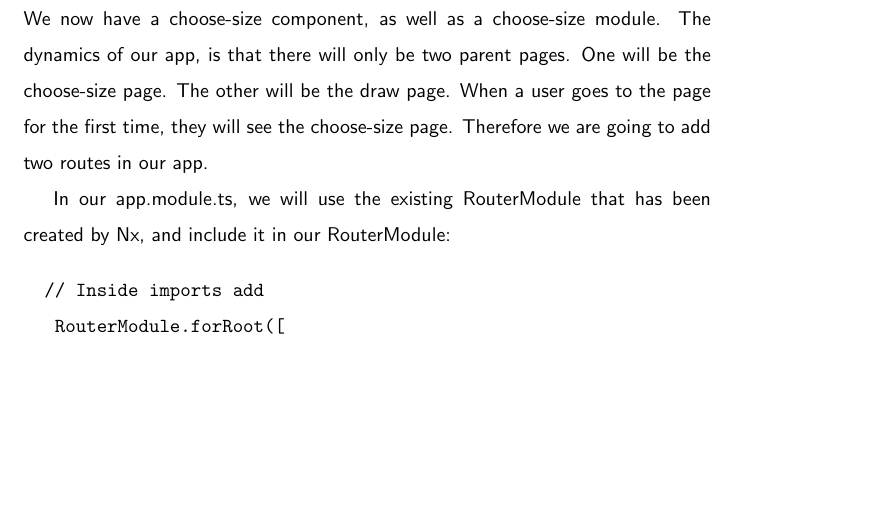
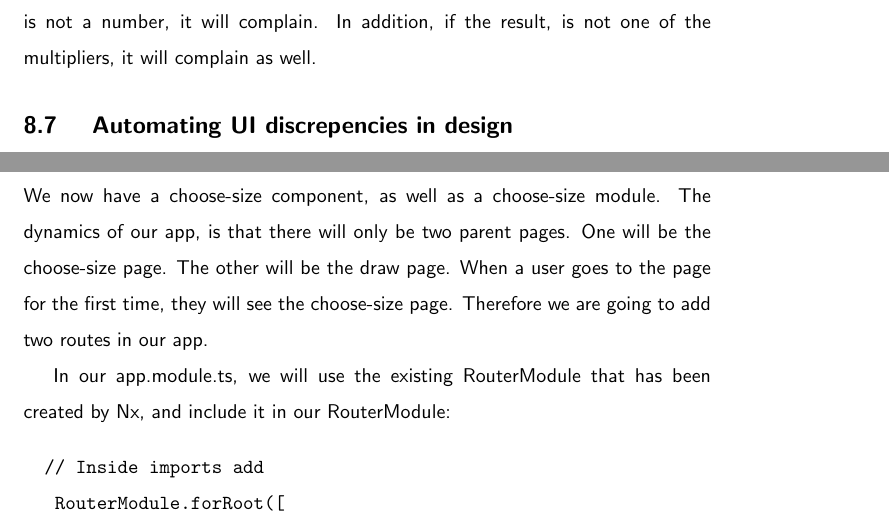
Before and after one commit to razroo/angular-content, a LaTeX document (main.tex, which reads material-design/material-design.tex): part of page 26 of 61 before the commit and two parts of pages 26 and 27 of 62 after it, the two joined at a grey line, cut at the place of the change, the shorter picture padded with empty space. Compiled offline with pdfLaTeX.

Commit message:
Add a paragraph for automating future ui design.

```diff
--- a/material-design/material-design.tex
+++ b/material-design/material-design.tex
@@ -99,3 +99,9 @@ great extent:
   }
 }
 \end{lstlisting}
+
+In this particular situation this helps, so that if the input passed to the
+multiplier is not a number, it will complain. In addition, if the result, is not
+one of the multipliers, it will complain as well.
+
+\subsection{ Automating UI discrepencies in design }
```
